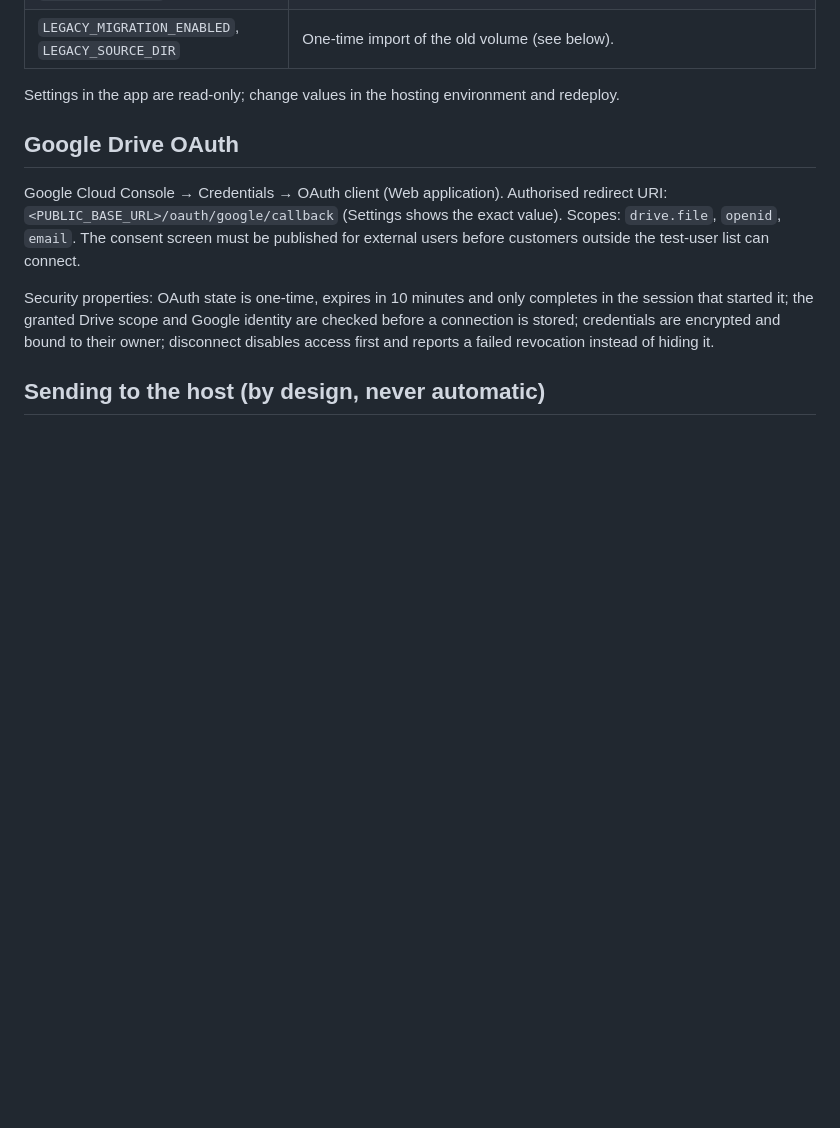
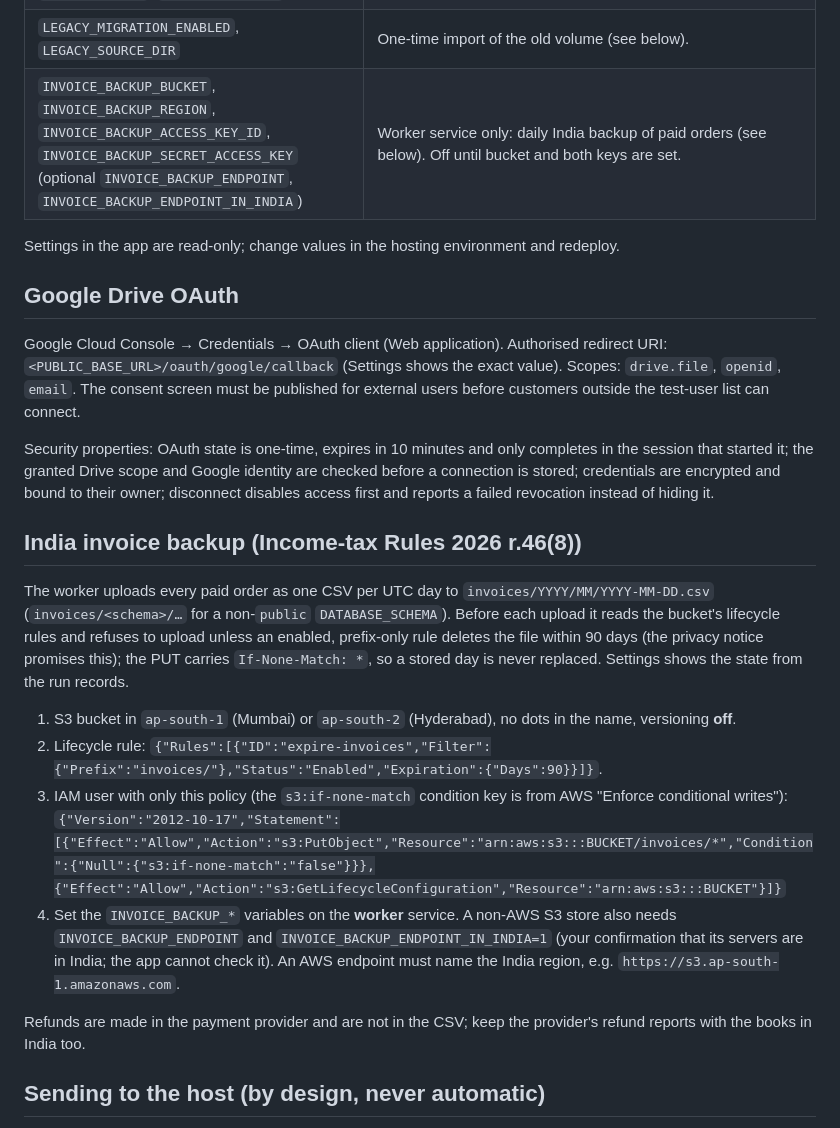
Before and after one commit to moose9200/ReelSieve, a Markdown page: README.md, the part around the change. Rendered like a GitHub page; blank space fills up the shorter version.

Commit message:
Docs: India backup setup (bucket, lifecycle, IAM policy) and PLAN ledger evidence
Co-Authored-By: Claude Opus 5.5 (1M context) <noreply@anthropic.com>

```diff
--- a/README.md
+++ b/README.md
@@ -42,6 +42,7 @@ Each test gets its own disposable PostgreSQL schema. Google is an HTTPX mock; re
 | `STRIPE_SECRET_KEY`, `STRIPE_WEBHOOK_SECRET` | Card payments on hosted Stripe Checkout. Both must be set; otherwise the plans page falls back to invoice / payment link. Webhook endpoint `<PUBLIC_BASE_URL>/api/billing/webhook/stripe`, events `checkout.session.completed` and `checkout.session.async_payment_succeeded`. |
 | `GDRIVE_FOLDER`, `DEFAULT_MESSAGE` | Drive folder name; default host message. |
 | `LEGACY_MIGRATION_ENABLED`, `LEGACY_SOURCE_DIR` | One-time import of the old volume (see below). |
+| `INVOICE_BACKUP_BUCKET`, `INVOICE_BACKUP_REGION`, `INVOICE_BACKUP_ACCESS_KEY_ID`, `INVOICE_BACKUP_SECRET_ACCESS_KEY` (optional `INVOICE_BACKUP_ENDPOINT`, `INVOICE_BACKUP_ENDPOINT_IN_INDIA`) | Worker service only: daily India backup of paid orders (see below). Off until bucket and both keys are set. |
 
 Settings in the app are read-only; change values in the hosting environment and redeploy.
 
@@ -49,6 +50,17 @@ Settings in the app are read-only; change values in the hosting environment and
 Google Cloud Console → Credentials → OAuth client (Web application). Authorised redirect URI: `<PUBLIC_BASE_URL>/oauth/google/callback` (Settings shows the exact value). Scopes: `drive.file`, `openid`, `email`. The consent screen must be published for external users before customers outside the test-user list can connect.
 
 Security properties: OAuth state is one-time, expires in 10 minutes and only completes in the session that started it; the granted Drive scope and Google identity are checked before a connection is stored; credentials are encrypted and bound to their owner; disconnect disables access first and reports a failed revocation instead of hiding it.
+
+## India invoice backup (Income-tax Rules 2026 r.46(8))
+The worker uploads every paid order as one CSV per UTC day to `invoices/YYYY/MM/YYYY-MM-DD.csv` (`invoices/<schema>/…` for a non-`public` `DATABASE_SCHEMA`). Before each upload it reads the bucket's lifecycle rules and refuses to upload unless an enabled, prefix-only rule deletes the file within 90 days (the privacy notice promises this); the PUT carries `If-None-Match: *`, so a stored day is never replaced. Settings shows the state from the run records.
+
+1. S3 bucket in `ap-south-1` (Mumbai) or `ap-south-2` (Hyderabad), no dots in the name, versioning **off**.
+2. Lifecycle rule: `{"Rules":[{"ID":"expire-invoices","Filter":{"Prefix":"invoices/"},"Status":"Enabled","Expiration":{"Days":90}}]}`.
+3. IAM user with only this policy (the `s3:if-none-match` condition key is from AWS "Enforce conditional writes"):
+   `{"Version":"2012-10-17","Statement":[{"Effect":"Allow","Action":"s3:PutObject","Resource":"arn:aws:s3:::BUCKET/invoices/*","Condition":{"Null":{"s3:if-none-match":"false"}}},{"Effect":"Allow","Action":"s3:GetLifecycleConfiguration","Resource":"arn:aws:s3:::BUCKET"}]}`
+4. Set the `INVOICE_BACKUP_*` variables on the **worker** service. A non-AWS S3 store also needs `INVOICE_BACKUP_ENDPOINT` and `INVOICE_BACKUP_ENDPOINT_IN_INDIA=1` (your confirmation that its servers are in India; the app cannot check it). An AWS endpoint must name the India region, e.g. `https://s3.ap-south-1.amazonaws.com`.
+
+Refunds are made in the payment provider and are not in the CSV; keep the provider's refund reports with the books in India too.
 
 ## Sending to the host (by design, never automatic)
 Job page → "Message host on Airbnb" copies the message and opens `airbnb.co.uk/contact_host/<id>/send_message` in the customer's own browser; they paste and press **Send message**. ReelSieve never drives an Airbnb session, and outreach rows are drafts the customer sends themselves.
```
Also changed, not shown: PLAN.md (+5 -3 lines).
